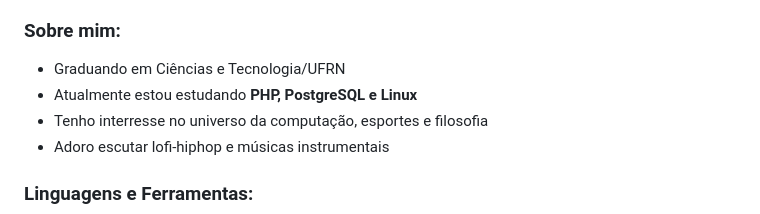
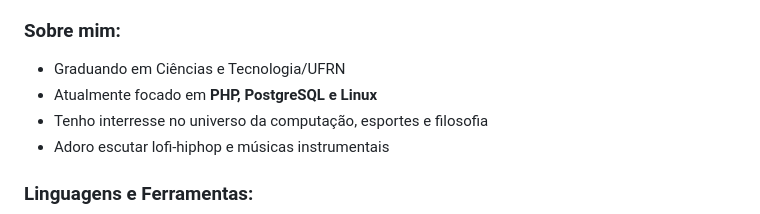
Before and after one commit to BR-Jv/BR-Jv, a Markdown page: README.md, the part around the change. Rendered like a GitHub page.

```diff
--- a/README.md
+++ b/README.md
@@ -4,7 +4,7 @@
 <h3 align="left">Sobre mim:</h3>
 
 - Graduando em Ciências e Tecnologia/UFRN
-- Atualmente estou estudando **PHP, PostgreSQL e Linux**
+- Atualmente focado em **PHP, PostgreSQL e Linux**
 - Tenho interresse no universo da computação, esportes e filosofia
 - Adoro escutar lofi-hiphop e músicas instrumentais
 
```
